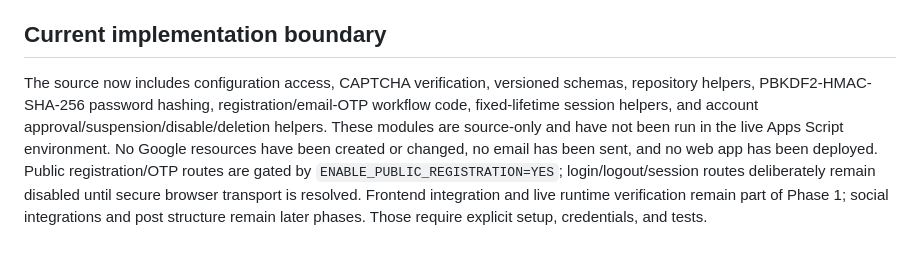
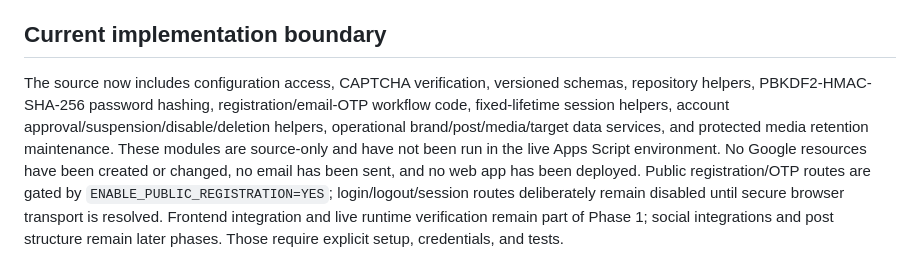
Before and after one commit to iamjiteshtiwari/social-media-management-platform, a Markdown page: backend/apps-script/README.md, the part around the change. Rendered like a GitHub page.

Commit message:
Update backend implementation boundary

```diff
--- a/backend/apps-script/README.md
+++ b/backend/apps-script/README.md
@@ -118,4 +118,4 @@ Before connecting registration/login, demonstrate a supported, secure transport
 
 ## Current implementation boundary
 
-The source now includes configuration access, CAPTCHA verification, versioned schemas, repository helpers, PBKDF2-HMAC-SHA-256 password hashing, registration/email-OTP workflow code, fixed-lifetime session helpers, and account approval/suspension/disable/deletion helpers. These modules are source-only and have not been run in the live Apps Script environment. No Google resources have been created or changed, no email has been sent, and no web app has been deployed. Public registration/OTP routes are gated by `ENABLE_PUBLIC_REGISTRATION=YES`; login/logout/session routes deliberately remain disabled until secure browser transport is resolved. Frontend integration and live runtime verification remain part of Phase 1; social integrations and post structure remain later phases. Those require explicit setup, credentials, and tests.
+The source now includes configuration access, CAPTCHA verification, versioned schemas, repository helpers, PBKDF2-HMAC-SHA-256 password hashing, registration/email-OTP workflow code, fixed-lifetime session helpers, account approval/suspension/disable/deletion helpers, operational brand/post/media/target data services, and protected media retention maintenance. These modules are source-only and have not been run in the live Apps Script environment. No Google resources have been created or changed, no email has been sent, and no web app has been deployed. Public registration/OTP routes are gated by `ENABLE_PUBLIC_REGISTRATION=YES`; login/logout/session routes deliberately remain disabled until secure browser transport is resolved. Frontend integration and live runtime verification remain part of Phase 1; social integrations and post structure remain later phases. Those require explicit setup, credentials, and tests.
```
